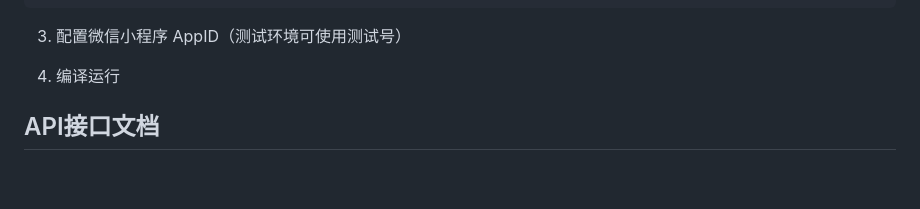
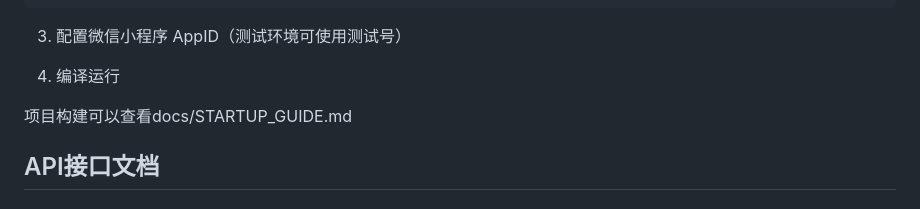
Before and after one commit to yingxiangelan/campus-bookshare, a Markdown page: README.md, the part around the change. Rendered like a GitHub page; blank space fills up the shorter version.

Commit message:
Update README with project build instructions
Add reference to project build instructions in README.

```diff
--- a/README.md
+++ b/README.md
@@ -148,6 +148,8 @@ globalData: {
 3. 配置微信小程序 AppID（测试环境可使用测试号）
 
 4. 编译运行
+
+项目构建可以查看docs/STARTUP_GUIDE.md
 
 ## API接口文档
 
```
